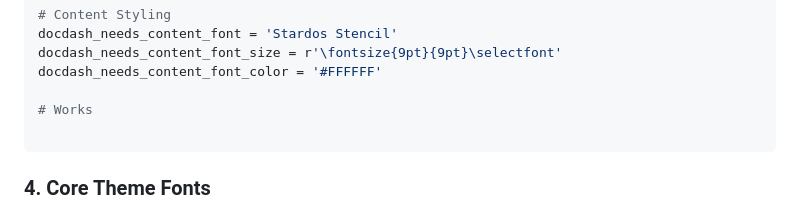
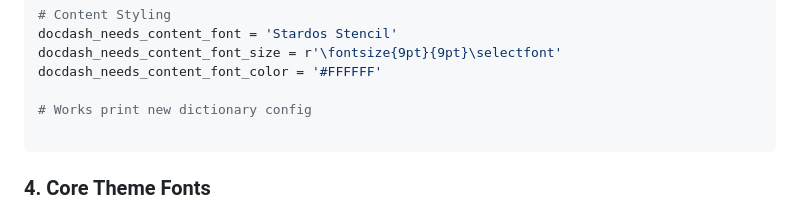
Before and after one commit to authsec/sphinx-docdash-pdf-theme-default-dev, a Markdown page: README.md, the part around the change. GitHub-like rendering.

Commit message:
Good version, works with new config

````diff
--- a/README.md
+++ b/README.md
@@ -191,7 +191,7 @@ docdash_needs_content_font = 'Stardos Stencil'
 docdash_needs_content_font_size = r'\fontsize{9pt}{9pt}\selectfont'
 docdash_needs_content_font_color = '#FFFFFF'
 
-# Works
+# Works print new dictionary config
 
 ```
 
````
